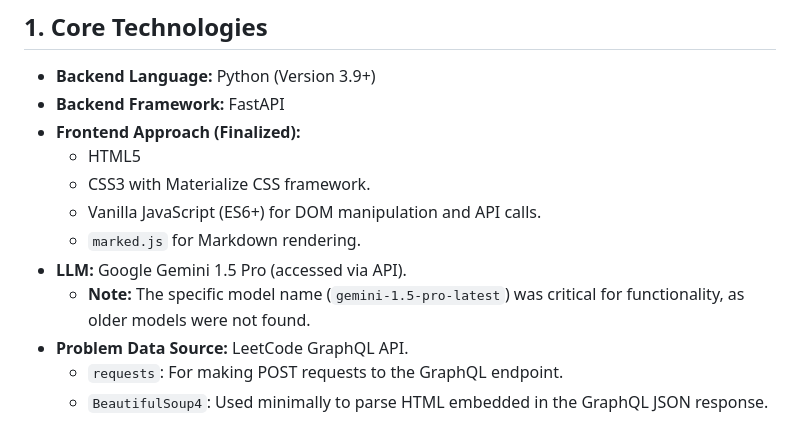
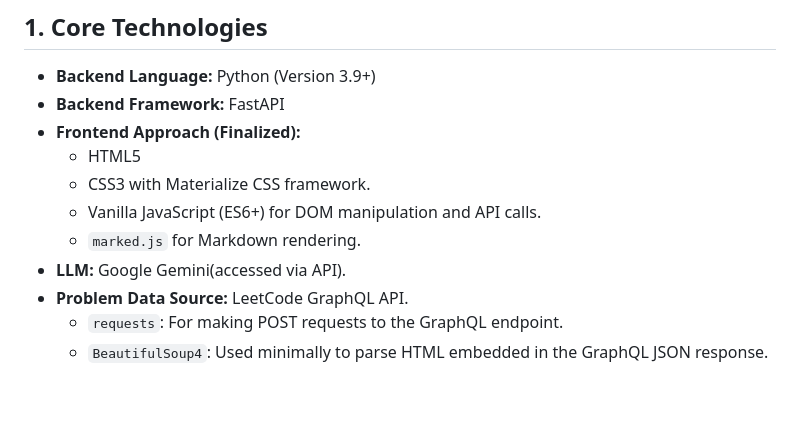
Before and after one commit to 999thelastpage/leetcodeHelper, a Markdown page: memory-bank/techContext.md, the part around the change. Rendered like a GitHub page; blank space fills up the shorter version.

```diff
--- a/memory-bank/techContext.md
+++ b/memory-bank/techContext.md
@@ -9,8 +9,7 @@
     *   CSS3 with Materialize CSS framework.
     *   Vanilla JavaScript (ES6+) for DOM manipulation and API calls.
     *   `marked.js` for Markdown rendering.
-*   **LLM:** Google Gemini 1.5 Pro (accessed via API).
-    *   **Note:** The specific model name (`gemini-1.5-pro-latest`) was critical for functionality, as older models were not found.
+*   **LLM:** Google Gemini(accessed via API).
 *   **Problem Data Source:** LeetCode GraphQL API.
     *   `requests`: For making POST requests to the GraphQL endpoint.
     *   `BeautifulSoup4`: Used minimally to parse HTML embedded in the GraphQL JSON response.
```
